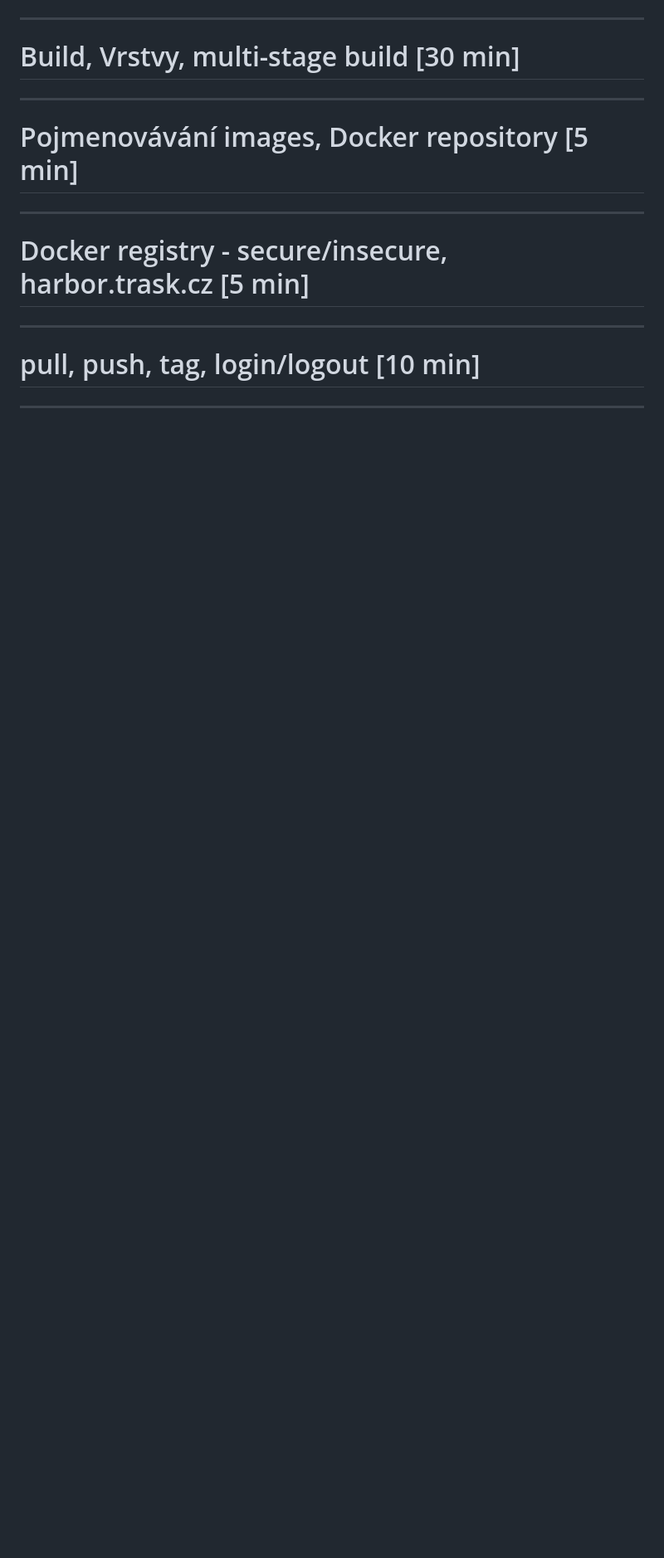
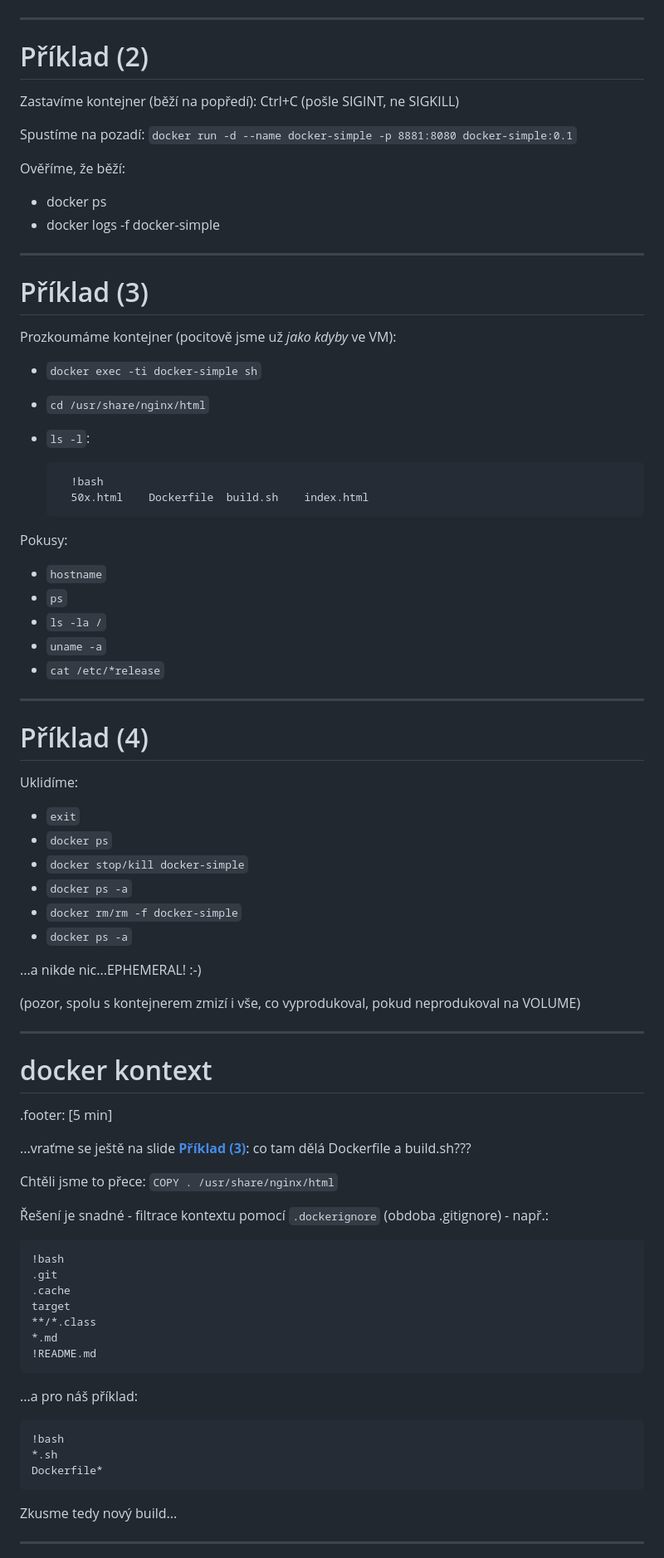
Before and after one commit to amoravek/k8s, a Markdown page: presentation/presentation.md, the part around the change printed below. Shown: that part at 83% size. Drawn GitHub-style; blank space fills up the shorter version.

```diff
--- a/presentation/presentation.md
+++ b/presentation/presentation.md
@@ -105,9 +172,76 @@
 ---
-# Build, Vrstvy, multi-stage build [30 min]
+# Příklad (2)
+
+Zastavíme kontejner (běží na popředí): Ctrl+C (pošle SIGINT, ne SIGKILL)
+
+Spustíme na pozadí: `docker run -d --name docker-simple -p 8881:8080 docker-simple:0.1`
+
+Ověříme, že běží:
+
+- docker ps
+- docker logs -f docker-simple
+
 ---
-# Pojmenovávání images, Docker repository [5 min]
+# Příklad (3)
+
+Prozkoumáme kontejner (pocitově jsme už *jako kdyby* ve VM):
+
+- `docker exec -ti docker-simple sh`
+- `cd /usr/share/nginx/html`
+- `ls -l`:
+
+        !bash
+        50x.html    Dockerfile  build.sh    index.html
+
+Pokusy:
+
+- `hostname`
+- `ps`
+- `ls -la /`
+- `uname -a`
+- `cat /etc/*release`
+
 ---
-# Docker registry - secure/insecure, harbor.trask.cz [5 min]
+# Příklad (4)
+
+Uklidíme:
+
+- `exit`
+- `docker ps`
+- `docker stop/kill docker-simple`
+- `docker ps -a`
+- `docker rm/rm -f docker-simple`
+- `docker ps -a`
+
+...a nikde nic...EPHEMERAL! :-)
+
+(pozor, spolu s kontejnerem zmizí i vše, co vyprodukoval, pokud neprodukoval na VOLUME)
+
 ---
-# pull, push, tag, login/logout [10 min]
+# docker kontext
+
+.footer: [5 min]
+
+...vraťme se ještě na slide **[Příklad (3)](#slide:14)**: co tam dělá Dockerfile a build.sh???
+
+Chtěli jsme to přece: `COPY . /usr/share/nginx/html`
+
+Řešení je snadné - filtrace kontextu pomocí `.dockerignore` (obdoba .gitignore) - např.:
+
+    !bash
+    .git
+    .cache
+    target
+    **/*.class
+    *.md
+    !README.md
+
+...a pro náš příklad:
+
+    !bash
+    *.sh
+    Dockerfile*
+
+Zkusme tedy nový build...
+
 ---
```
Also changed, not shown: other parts of presentation/presentation.md (+215 -59 lines), presentation/coffee.jpg (added), 1 other file.
